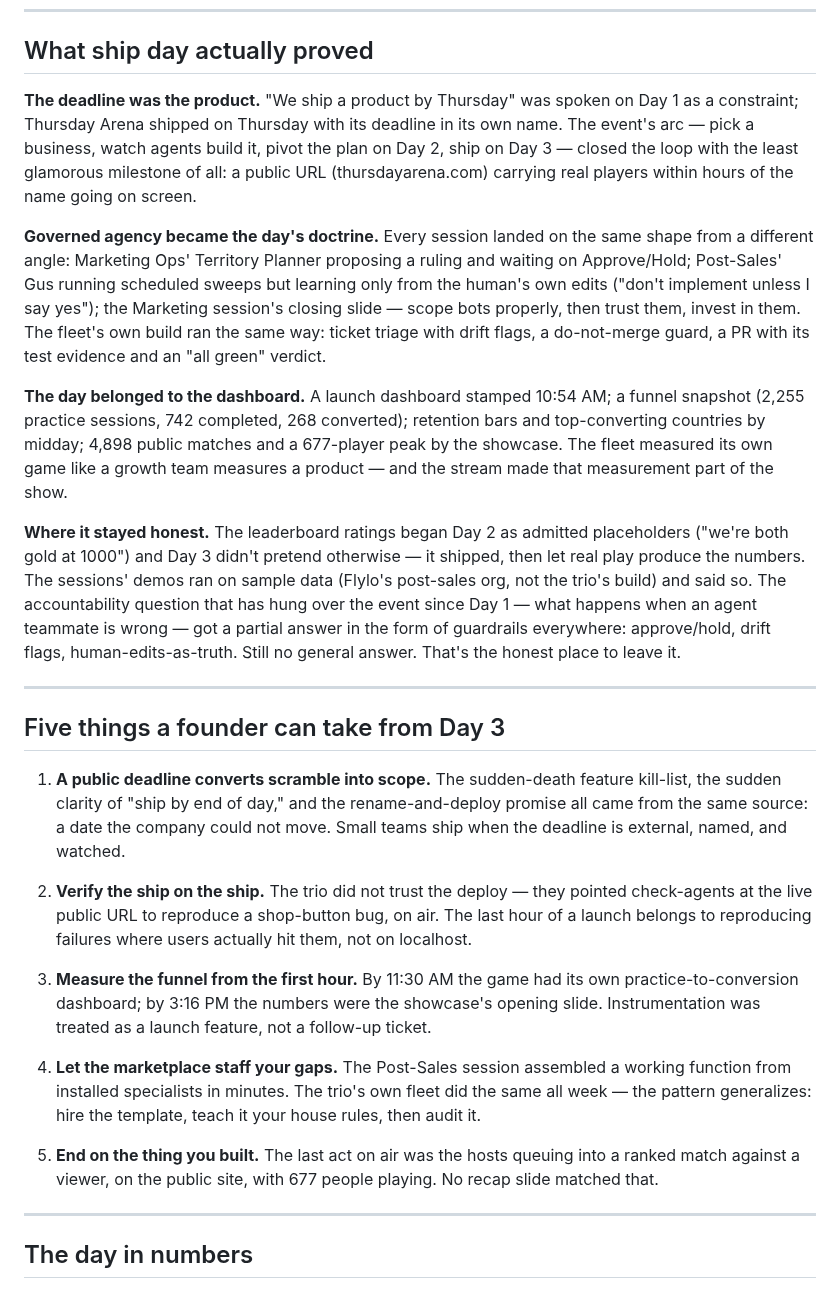
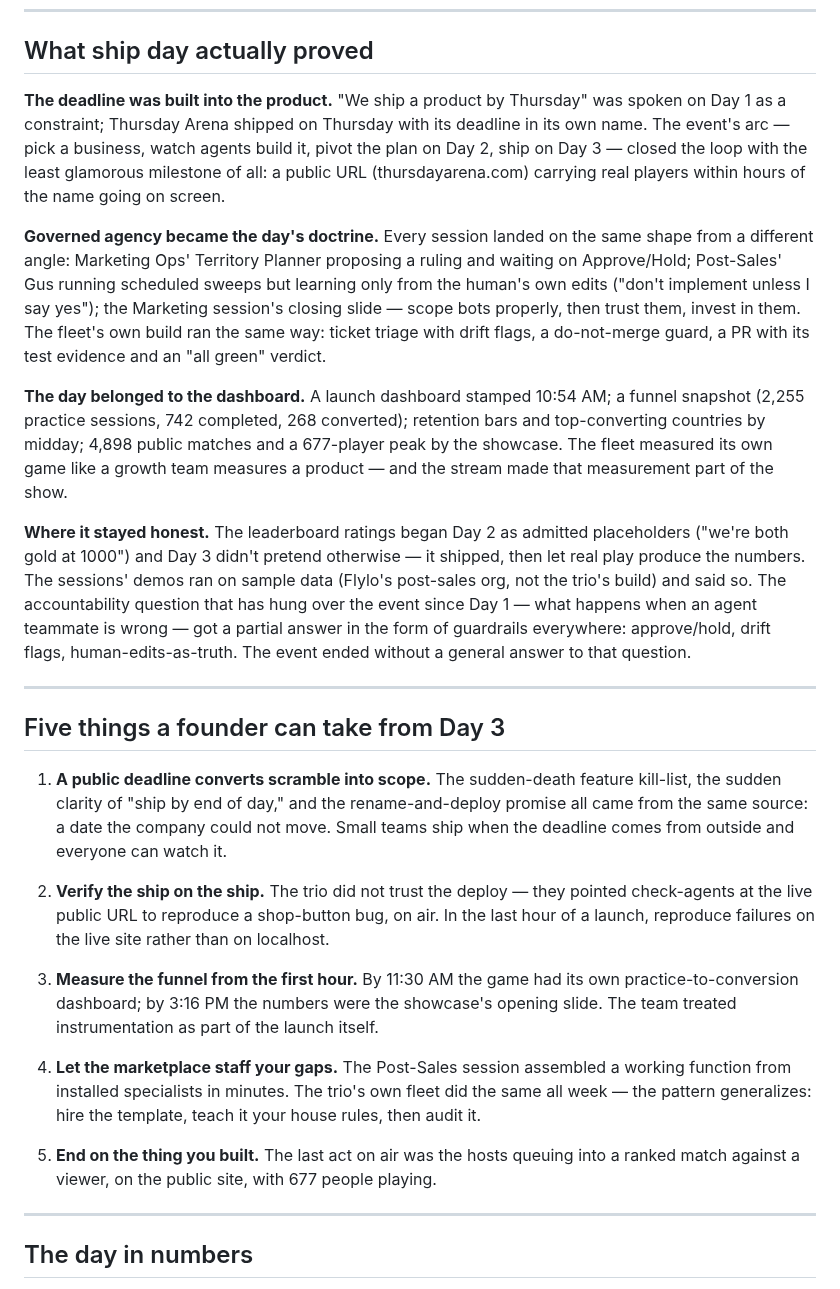
Before and after one commit to shashwatphd-ai/grok-bot-galaxy-live, a Markdown page: retro-day3.md, the part around the change. Rendered like a GitHub page.

```diff
--- a/retro-day3.md
+++ b/retro-day3.md
@@ -6,27 +6,27 @@
 
 ## What ship day actually proved
 
-**The deadline was the product.** "We ship a product by Thursday" was spoken on Day 1 as a constraint; Thursday Arena shipped on Thursday with its deadline in its own name. The event's arc — pick a business, watch agents build it, pivot the plan on Day 2, ship on Day 3 — closed the loop with the least glamorous milestone of all: a public URL (thursdayarena.com) carrying real players within hours of the name going on screen.
+**The deadline was built into the product.** "We ship a product by Thursday" was spoken on Day 1 as a constraint; Thursday Arena shipped on Thursday with its deadline in its own name. The event's arc — pick a business, watch agents build it, pivot the plan on Day 2, ship on Day 3 — closed the loop with the least glamorous milestone of all: a public URL (thursdayarena.com) carrying real players within hours of the name going on screen.
 
 **Governed agency became the day's doctrine.** Every session landed on the same shape from a different angle: Marketing Ops' Territory Planner proposing a ruling and waiting on Approve/Hold; Post-Sales' Gus running scheduled sweeps but learning only from the human's own edits ("don't implement unless I say yes"); the Marketing session's closing slide — scope bots properly, then trust them, invest in them. The fleet's own build ran the same way: ticket triage with drift flags, a do-not-merge guard, a PR with its test evidence and an "all green" verdict.
 
 **The day belonged to the dashboard.** A launch dashboard stamped 10:54 AM; a funnel snapshot (2,255 practice sessions, 742 completed, 268 converted); retention bars and top-converting countries by midday; 4,898 public matches and a 677-player peak by the showcase. The fleet measured its own game like a growth team measures a product — and the stream made that measurement part of the show.
 
-**Where it stayed honest.** The leaderboard ratings began Day 2 as admitted placeholders ("we're both gold at 1000") and Day 3 didn't pretend otherwise — it shipped, then let real play produce the numbers. The sessions' demos ran on sample data (Flylo's post-sales org, not the trio's build) and said so. The accountability question that has hung over the event since Day 1 — what happens when an agent teammate is wrong — got a partial answer in the form of guardrails everywhere: approve/hold, drift flags, human-edits-as-truth. Still no general answer. That's the honest place to leave it.
+**Where it stayed honest.** The leaderboard ratings began Day 2 as admitted placeholders ("we're both gold at 1000") and Day 3 didn't pretend otherwise — it shipped, then let real play produce the numbers. The sessions' demos ran on sample data (Flylo's post-sales org, not the trio's build) and said so. The accountability question that has hung over the event since Day 1 — what happens when an agent teammate is wrong — got a partial answer in the form of guardrails everywhere: approve/hold, drift flags, human-edits-as-truth. The event ended without a general answer to that question.
 
 ---
 
 ## Five things a founder can take from Day 3
 
-1. **A public deadline converts scramble into scope.** The sudden-death feature kill-list, the sudden clarity of "ship by end of day," and the rename-and-deploy promise all came from the same source: a date the company could not move. Small teams ship when the deadline is external, named, and watched.
+1. **A public deadline converts scramble into scope.** The sudden-death feature kill-list, the sudden clarity of "ship by end of day," and the rename-and-deploy promise all came from the same source: a date the company could not move. Small teams ship when the deadline comes from outside and everyone can watch it.
 
-2. **Verify the ship on the ship.** The trio did not trust the deploy — they pointed check-agents at the live public URL to reproduce a shop-button bug, on air. The last hour of a launch belongs to reproducing failures where users actually hit them, not on localhost.
+2. **Verify the ship on the ship.** The trio did not trust the deploy — they pointed check-agents at the live public URL to reproduce a shop-button bug, on air. In the last hour of a launch, reproduce failures on the live site rather than on localhost.
 
-3. **Measure the funnel from the first hour.** By 11:30 AM the game had its own practice-to-conversion dashboard; by 3:16 PM the numbers were the showcase's opening slide. Instrumentation was treated as a launch feature, not a follow-up ticket.
+3. **Measure the funnel from the first hour.** By 11:30 AM the game had its own practice-to-conversion dashboard; by 3:16 PM the numbers were the showcase's opening slide. The team treated instrumentation as part of the launch itself.
 
 4. **Let the marketplace staff your gaps.** The Post-Sales session assembled a working function from installed specialists in minutes. The trio's own fleet did the same all week — the pattern generalizes: hire the template, teach it your house rules, then audit it.
 
-5. **End on the thing you built.** The last act on air was the hosts queuing into a ranked match against a viewer, on the public site, with 677 people playing. No recap slide matched that.
+5. **End on the thing you built.** The last act on air was the hosts queuing into a ranked match against a viewer, on the public site, with 677 people playing.
 
 ---
 
```
